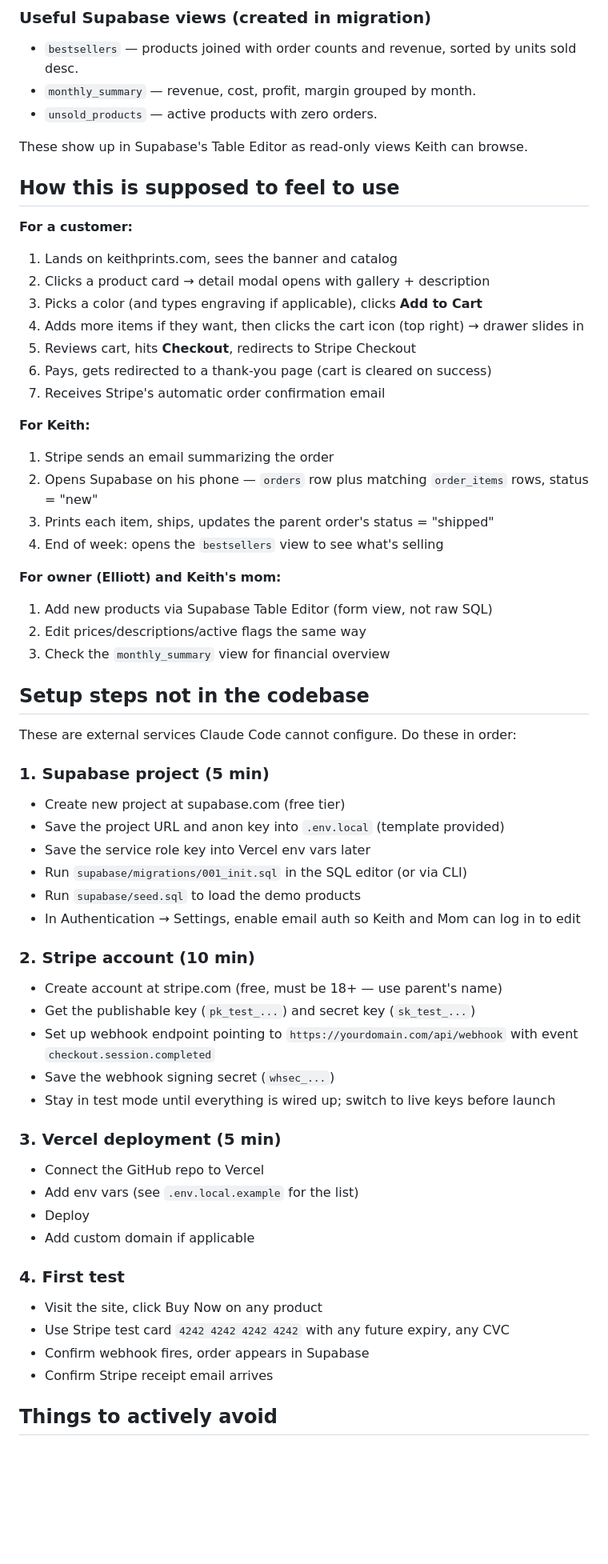
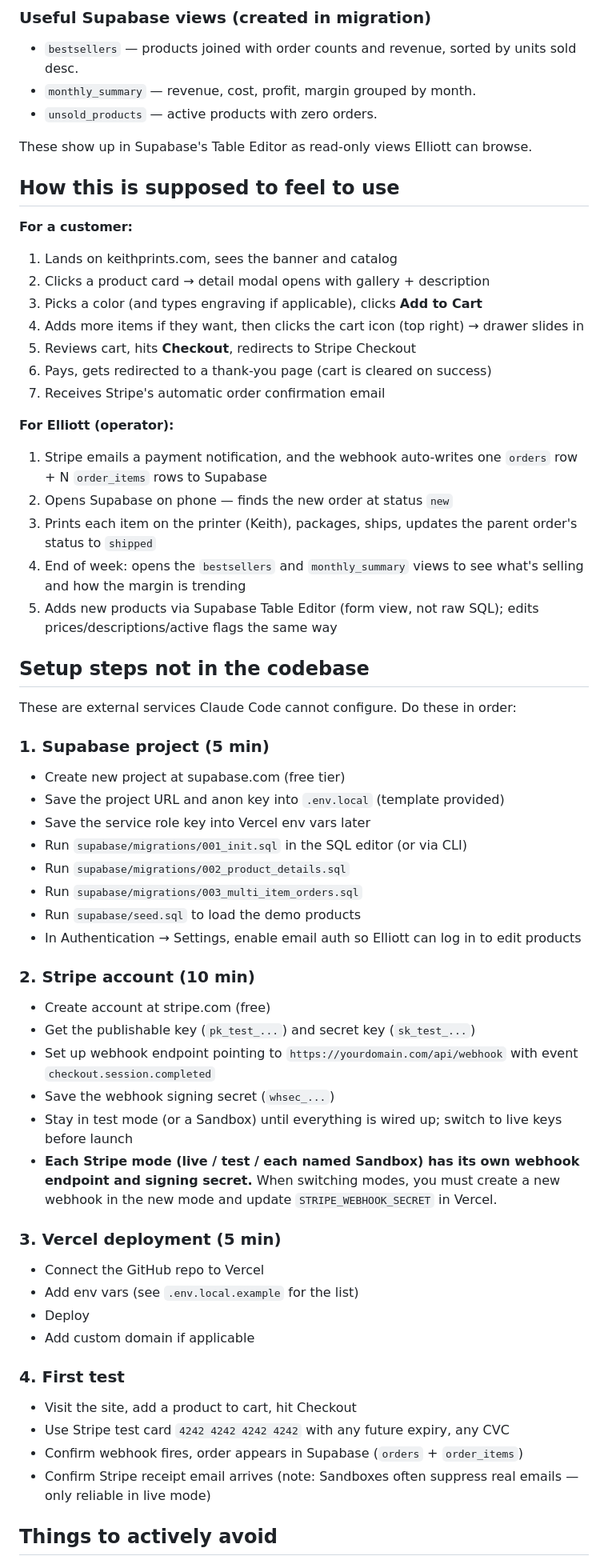
Before and after one commit to keithprints/website, a Markdown page: CLAUDE.md, the part around one of its changes. Shown at 80% size. Drawn GitHub-style; blank space fills up the shorter version.

```diff
--- a/CLAUDE.md
+++ b/CLAUDE.md
@@ -110,7 +112,7 @@ The public website uses the `anon` key. The webhook function uses the `service_r
 - `monthly_summary` — revenue, cost, profit, margin grouped by month.
 - `unsold_products` — active products with zero orders.
 
-These show up in Supabase's Table Editor as read-only views Keith can browse.
+These show up in Supabase's Table Editor as read-only views Elliott can browse.
 
 ## How this is supposed to feel to use
 
@@ -123,16 +125,12 @@ These show up in Supabase's Table Editor as read-only views Keith can browse.
 6. Pays, gets redirected to a thank-you page (cart is cleared on success)
 7. Receives Stripe's automatic order confirmation email
 
-**For Keith:**
-1. Stripe sends an email summarizing the order
-2. Opens Supabase on his phone — `orders` row plus matching `order_items` rows, status = "new"
-3. Prints each item, ships, updates the parent order's status = "shipped"
-4. End of week: opens the `bestsellers` view to see what's selling
-
-**For owner (Elliott) and Keith's mom:**
-1. Add new products via Supabase Table Editor (form view, not raw SQL)
-2. Edit prices/descriptions/active flags the same way
-3. Check the `monthly_summary` view for financial overview
+**For Elliott (operator):**
+1. Stripe emails a payment notification, and the webhook auto-writes one `orders` row + N `order_items` rows to Supabase
+2. Opens Supabase on phone — finds the new order at status `new`
+3. Prints each item on the printer (Keith), packages, ships, updates the parent order's status to `shipped`
+4. End of week: opens the `bestsellers` and `monthly_summary` views to see what's selling and how the margin is trending
+5. Adds new products via Supabase Table Editor (form view, not raw SQL); edits prices/descriptions/active flags the same way
 
 ## Setup steps not in the codebase
 
@@ -143,15 +141,18 @@ These are external services Claude Code cannot configure. Do these in order:
 - Save the project URL and anon key into `.env.local` (template provided)
 - Save the service role key into Vercel env vars later
 - Run `supabase/migrations/001_init.sql` in the SQL editor (or via CLI)
+- Run `supabase/migrations/002_product_details.sql`
+- Run `supabase/migrations/003_multi_item_orders.sql`
 - Run `supabase/seed.sql` to load the demo products
-- In Authentication → Settings, enable email auth so Keith and Mom can log in to edit
+- In Authentication → Settings, enable email auth so Elliott can log in to edit products
 
 ### 2. Stripe account (10 min)
-- Create account at stripe.com (free, must be 18+ — use parent's name)
+- Create account at stripe.com (free)
 - Get the publishable key (`pk_test_...`) and secret key (`sk_test_...`)
 - Set up webhook endpoint pointing to `https://yourdomain.com/api/webhook` with event `checkout.session.completed`
 - Save the webhook signing secret (`whsec_...`)
-- Stay in test mode until everything is wired up; switch to live keys before launch
+- Stay in test mode (or a Sandbox) until everything is wired up; switch to live keys before launch
+- **Each Stripe mode (live / test / each named Sandbox) has its own webhook endpoint and signing secret.** When switching modes, you must create a new webhook in the new mode and update `STRIPE_WEBHOOK_SECRET` in Vercel.
 
 ### 3. Vercel deployment (5 min)
 - Connect the GitHub repo to Vercel
@@ -160,10 +161,10 @@ These are external services Claude Code cannot configure. Do these in order:
 - Add custom domain if applicable
 
 ### 4. First test
-- Visit the site, click Buy Now on any product
+- Visit the site, add a product to cart, hit Checkout
 - Use Stripe test card `4242 4242 4242 4242` with any future expiry, any CVC
-- Confirm webhook fires, order appears in Supabase
-- Confirm Stripe receipt email arrives
+- Confirm webhook fires, order appears in Supabase (`orders` + `order_items`)
+- Confirm Stripe receipt email arrives (note: Sandboxes often suppress real emails — only reliable in live mode)
 
 ## Things to actively avoid
 
```
Also changed, not shown: other parts of CLAUDE.md (+25 -21 lines).
